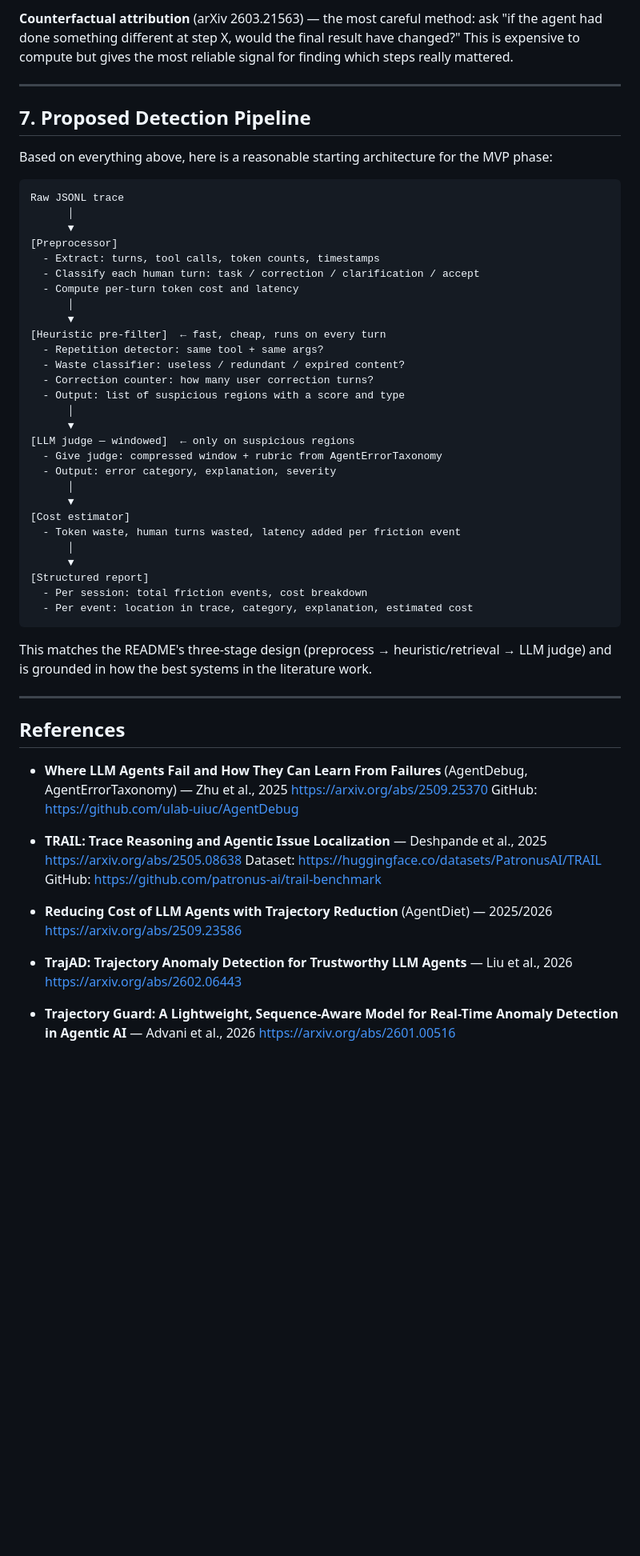
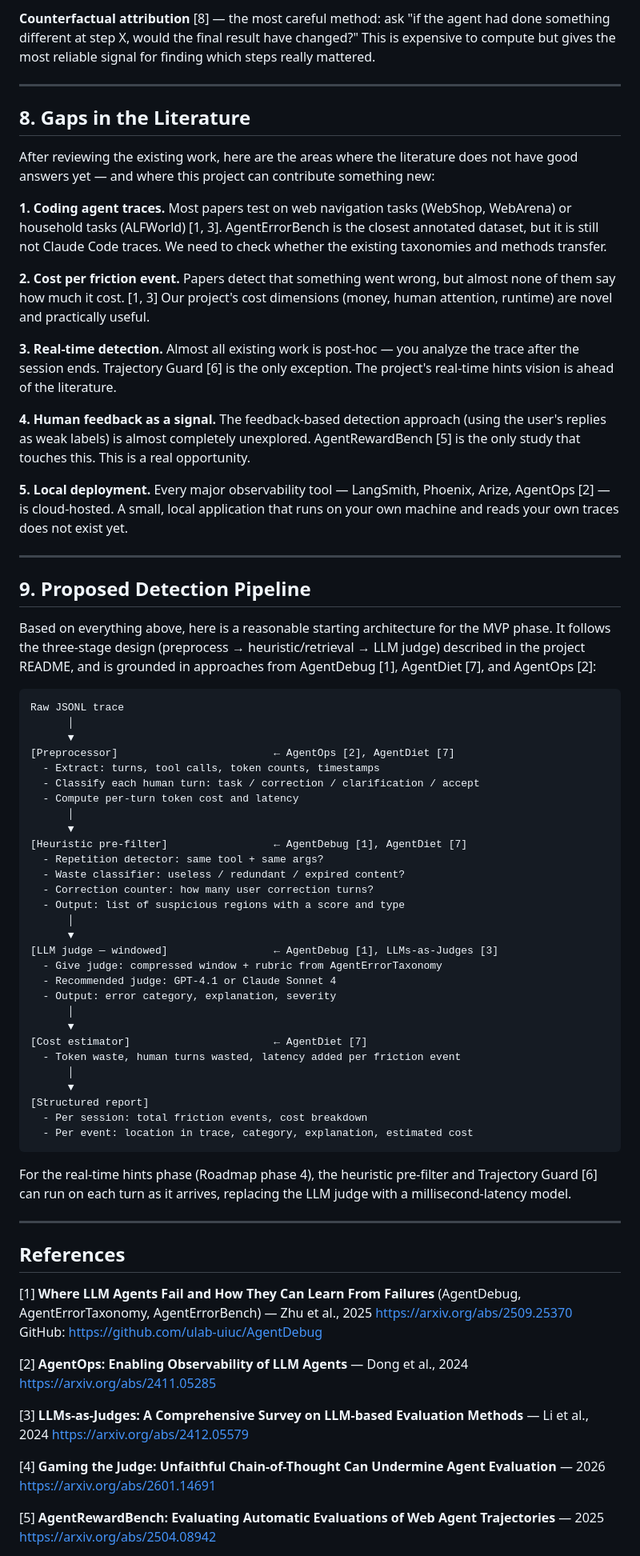
Before and after one commit to xoposhiy/agent-trace-analysis, a Markdown page: Research/friction-point-detection.md, the part around one of its changes. Shown at 80% size. GitHub-like rendering; blank space fills up the shorter version.

Commit message:
TRAIL removed, sources and some other stuff updated

````diff
--- a/Research/friction-point-detection.md
+++ b/Research/friction-point-detection.md
@@ -194,35 +194,52 @@ Once we build a detector, how do we know it is working?
 
-**Counterfactual attribution** (arXiv 2603.21563) — the most careful method: ask "if the agent had done something different at step X, would the final result have changed?" This is expensive to compute but gives the most reliable signal for finding which steps really mattered.
+**Counterfactual attribution** [8] — the most careful method: ask "if the agent had done something different at step X, would the final result have changed?" This is expensive to compute but gives the most reliable signal for finding which steps really mattered.
 
 ---
 
-## 7. Proposed Detection Pipeline
+## 8. Gaps in the Literature
 
-Based on everything above, here is a reasonable starting architecture for the MVP phase:
+After reviewing the existing work, here are the areas where the literature does not have good answers yet — and where this project can contribute something new:
+
+**1. Coding agent traces.** Most papers test on web navigation tasks (WebShop, WebArena) or household tasks (ALFWorld) [1, 3]. AgentErrorBench is the closest annotated dataset, but it is still not Claude Code traces. We need to check whether the existing taxonomies and methods transfer.
+
+**2. Cost per friction event.** Papers detect that something went wrong, but almost none of them say how much it cost. [1, 3] Our project's cost dimensions (money, human attention, runtime) are novel and practically useful.
+
+**3. Real-time detection.** Almost all existing work is post-hoc — you analyze the trace after the session ends. Trajectory Guard [6] is the only exception. The project's real-time hints vision is ahead of the literature.
+
+**4. Human feedback as a signal.** The feedback-based detection approach (using the user's replies as weak labels) is almost completely unexplored. AgentRewardBench [5] is the only study that touches this. This is a real opportunity.
+
+**5. Local deployment.** Every major observability tool — LangSmith, Phoenix, Arize, AgentOps [2] — is cloud-hosted. A small, local application that runs on your own machine and reads your own traces does not exist yet.
+
+---
+
+## 9. Proposed Detection Pipeline
+
+Based on everything above, here is a reasonable starting architecture for the MVP phase. It follows the three-stage design (preprocess → heuristic/retrieval → LLM judge) described in the project README, and is grounded in approaches from AgentDebug [1], AgentDiet [7], and AgentOps [2]:
 
 ```
 Raw JSONL trace
       │
       ▼
-[Preprocessor]
+[Preprocessor]                         ← AgentOps [2], AgentDiet [7]
   - Extract: turns, tool calls, token counts, timestamps
   - Classify each human turn: task / correction / clarification / accept
   - Compute per-turn token cost and latency
       │
       ▼
-[Heuristic pre-filter]  ← fast, cheap, runs on every turn
+[Heuristic pre-filter]                 ← AgentDebug [1], AgentDiet [7]
   - Repetition detector: same tool + same args?
   - Waste classifier: useless / redundant / expired content?
   - Correction counter: how many user correction turns?
   - Output: list of suspicious regions with a score and type
       │
       ▼
-[LLM judge — windowed]  ← only on suspicious regions
+[LLM judge — windowed]                 ← AgentDebug [1], LLMs-as-Judges [3]
   - Give judge: compressed window + rubric from AgentErrorTaxonomy
+  - Recommended judge: GPT-4.1 or Claude Sonnet 4
   - Output: error category, explanation, severity
       │
       ▼
-[Cost estimator]
+[Cost estimator]                       ← AgentDiet [7]
   - Token waste, human turns wasted, latency added per friction event
       │
       ▼
@@ -231,27 +248,25 @@ Raw JSONL trace
   - Per event: location in trace, category, explanation, estimated cost
 ```
 
-This matches the README's three-stage design (preprocess → heuristic/retrieval → LLM judge) and is grounded in how the best systems in the literature work.
+For the real-time hints phase (Roadmap phase 4), the heuristic pre-filter and Trajectory Guard [6] can run on each turn as it arrives, replacing the LLM judge with a millisecond-latency model.
 
 ---
 
 ## References
 
-- **Where LLM Agents Fail and How They Can Learn From Failures** (AgentDebug, AgentErrorTaxonomy) — Zhu et al., 2025
-  https://arxiv.org/abs/2509.25370
-  GitHub: https://github.com/ulab-uiuc/AgentDebug
+[1] **Where LLM Agents Fail and How They Can Learn From Failures** (AgentDebug, AgentErrorTaxonomy, AgentErrorBench) — Zhu et al., 2025
+https://arxiv.org/abs/2509.25370
+GitHub: https://github.com/ulab-uiuc/AgentDebug
 
-- **TRAIL: Trace Reasoning and Agentic Issue Localization** — Deshpande et al., 2025
-  https://arxiv.org/abs/2505.08638
-  Dataset: https://huggingface.co/datasets/PatronusAI/TRAIL
-  GitHub: https://github.com/patronus-ai/trail-benchmark
+[2] **AgentOps: Enabling Observability of LLM Agents** — Dong et al., 2024
+https://arxiv.org/abs/2411.05285
 
-- **Reducing Cost of LLM Agents with Trajectory Reduction** (AgentDiet) — 2025/2026
-  https://arxiv.org/abs/2509.23586
+[3] **LLMs-as-Judges: A Comprehensive Survey on LLM-based Evaluation Methods** — Li et al., 2024
+https://arxiv.org/abs/2412.05579
 
-- **TrajAD: Trajectory Anomaly Detection for Trustworthy LLM Agents** — Liu et al., 2026
-  https://arxiv.org/abs/2602.06443
+[4] **Gaming the Judge: Unfaithful Chain-of-Thought Can Undermine Agent Evaluation** — 2026
+https://arxiv.org/abs/2601.14691
 
-- **Trajectory Guard: A Lightweight, Sequence-Aware Model for Real-Time Anomaly Detection in Agentic AI** — Advani et al., 2026
-  https://arxiv.org/abs/2601.00516
+[5] **AgentRewardBench: Evaluating Automatic Evaluations of Web Agent Trajectories** — 2025
+https://arxiv.org/abs/2504.08942
 
````
Also changed, not shown: other parts of Research/friction-point-detection.md (+67 -70 lines).
